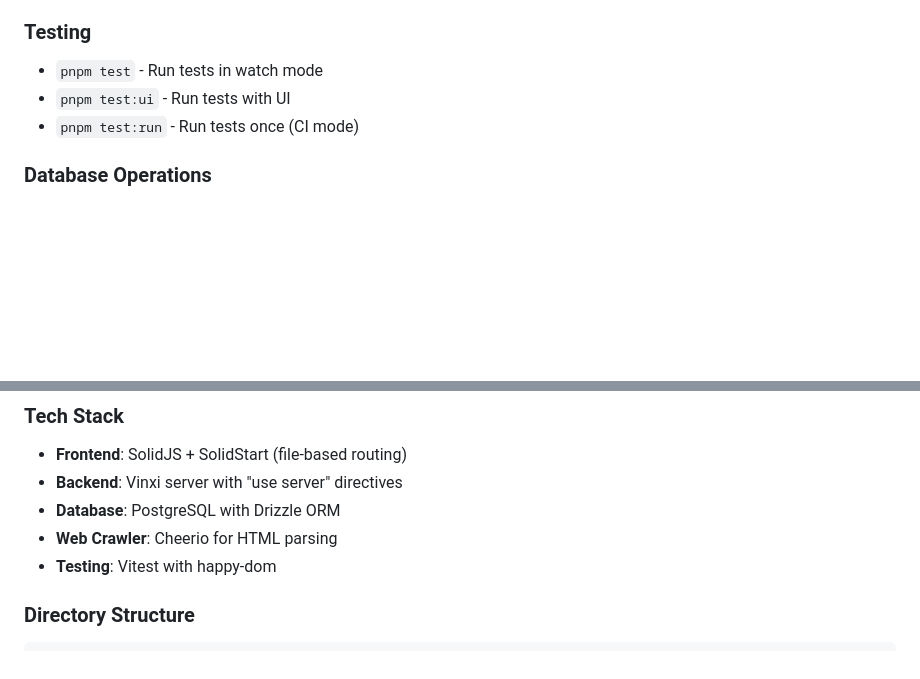
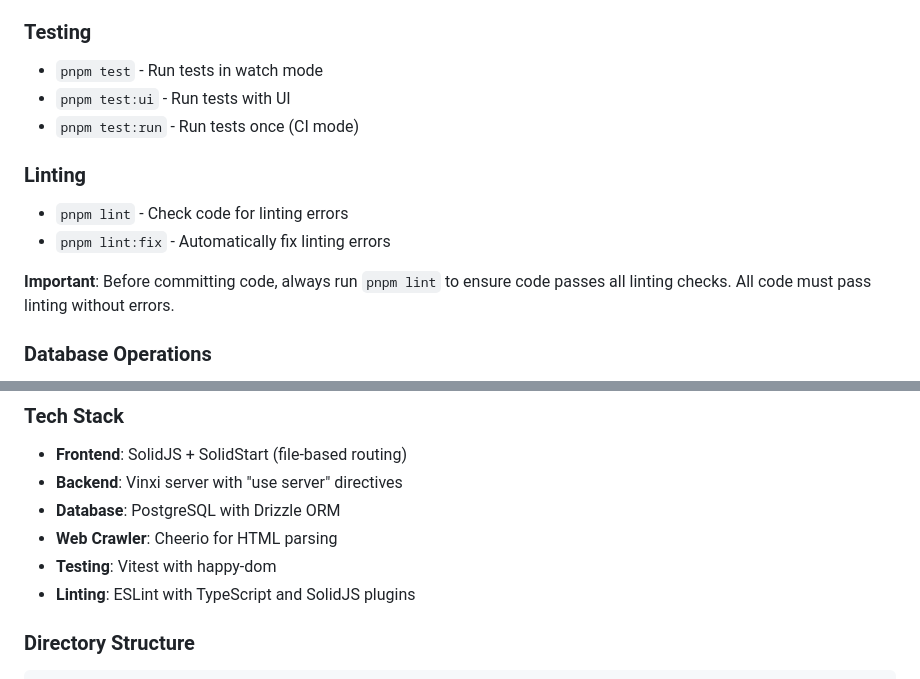
Before and after one commit to kanghyojun/gemmenews, a Markdown page: AGENTS.md, 2 parts joined by grey strips. GitHub-like rendering; blank space fills up the shorter version.

Commit message:
docs(agents): add linting instructions
Document the new linting commands and establish best practices for
code quality maintenance. Adds instructions for running lint checks
before committing and emphasizes the requirement for all code to
pass linting without errors.

This helps maintain code quality standards across the team and
ensures consistent code style throughout the project.

🤖 Generated with [Claude Code](https://claude.com/claude-code)

Co-Authored-By: Claude <noreply@anthropic.com>

````diff
--- a/AGENTS.md
+++ b/AGENTS.md
@@ -18,6 +18,12 @@ This is a news aggregation system built with SolidStart that crawls and collects
 - `pnpm test:ui` - Run tests with UI
 - `pnpm test:run` - Run tests once (CI mode)
 
+### Linting
+- `pnpm lint` - Check code for linting errors
+- `pnpm lint:fix` - Automatically fix linting errors
+
+**Important**: Before committing code, always run `pnpm lint` to ensure code passes all linting checks. All code must pass linting without errors.
+
 ### Database Operations
 - `pnpm db:generate` - Generate migration files from schema changes
 - `pnpm db:migrate` - Apply migrations to database
@@ -34,6 +40,7 @@ This is a news aggregation system built with SolidStart that crawls and collects
 - **Database**: PostgreSQL with Drizzle ORM
 - **Web Crawler**: Cheerio for HTML parsing
 - **Testing**: Vitest with happy-dom
+- **Linting**: ESLint with TypeScript and SolidJS plugins
 
 ### Directory Structure
 ```
````
